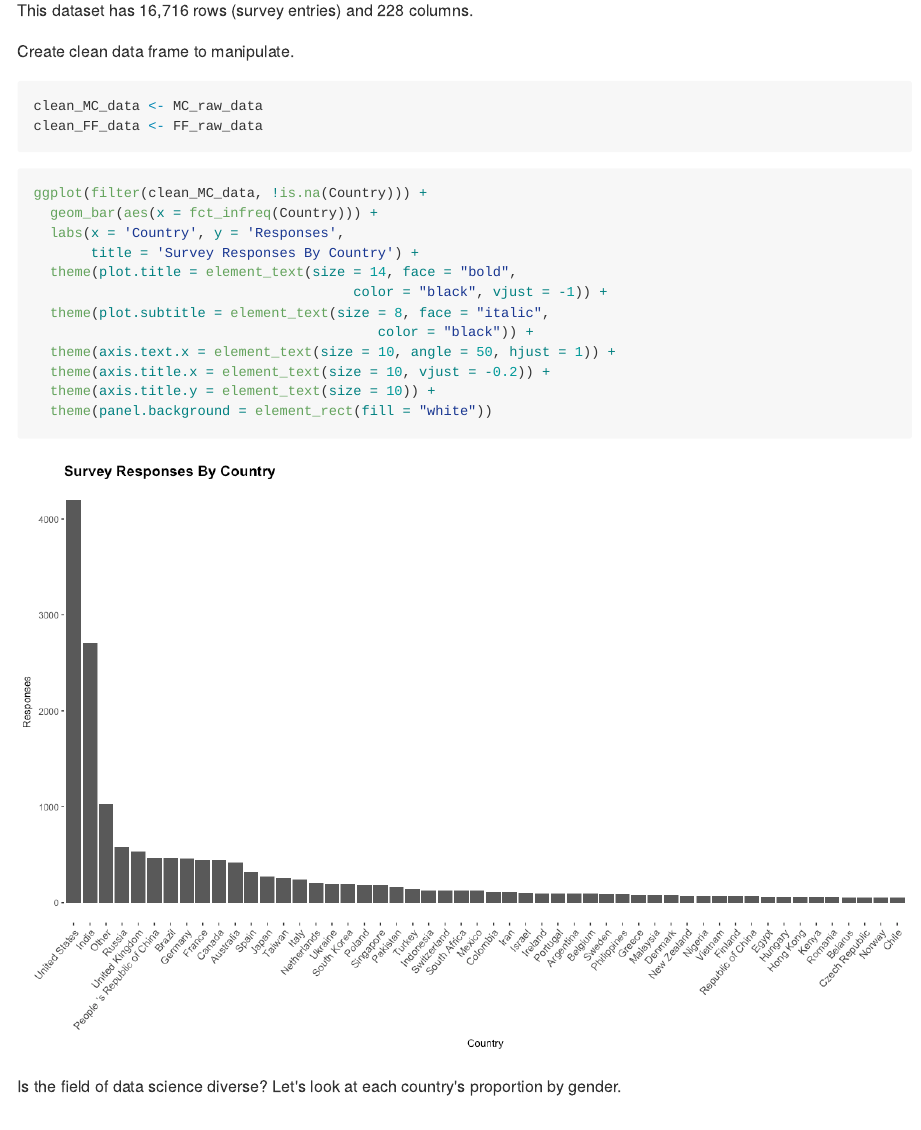
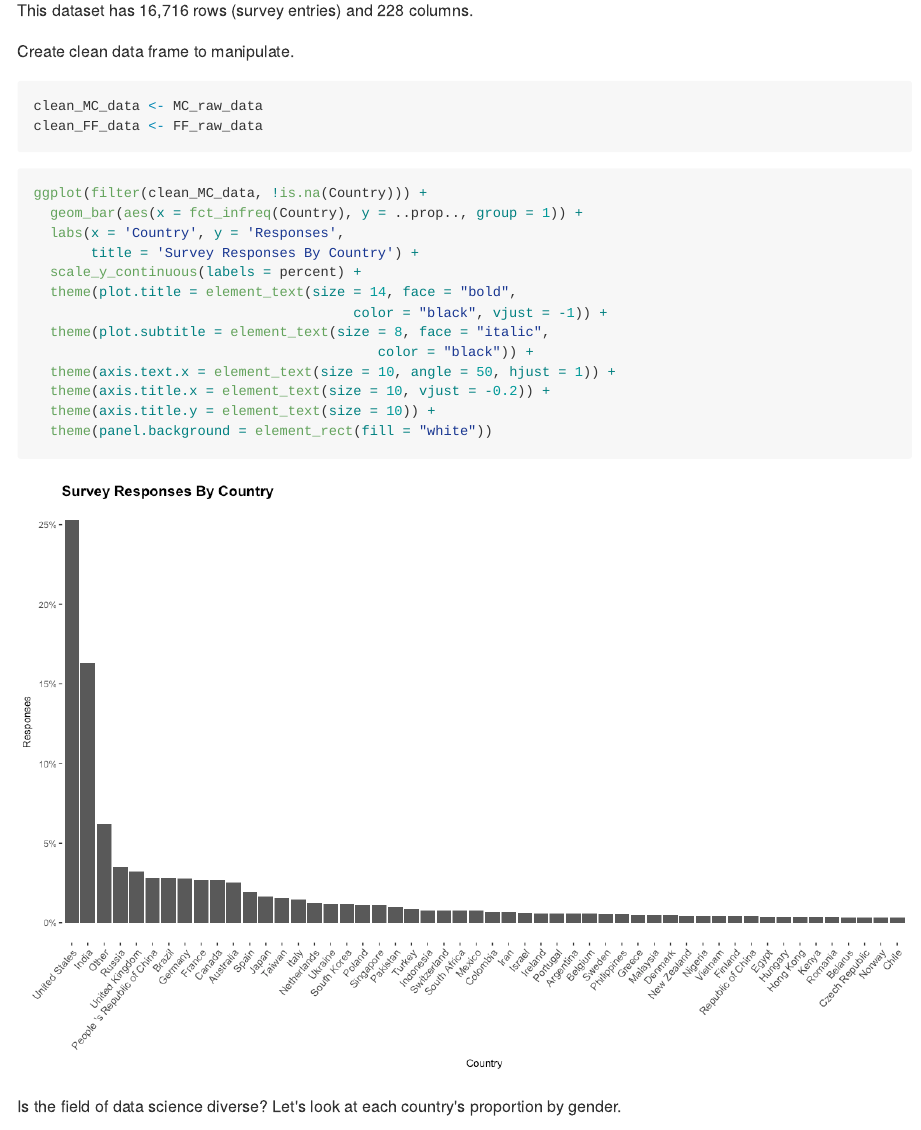
Before and after one commit to GoldbergData/Kaggle-Survey-2017, an R Markdown document (analysis.Rmd): the page in a window 1100 px wide, from 700 px down. The pictures show the output file analysis.md that the author committed with the source, drawn offline in the style of GitHub; long lines of code are wrapped.

Commit message:
Changed country chart to prop

````diff
--- a/analysis.Rmd
+++ b/analysis.Rmd
@@ -43,9 +43,10 @@ clean_FF_data <- FF_raw_data
 
 ```{r Country}
 ggplot(filter(clean_MC_data, !is.na(Country))) +
-  geom_bar(aes(x = fct_infreq(Country))) +
+  geom_bar(aes(x = fct_infreq(Country), y = ..prop.., group = 1)) +
   labs(x = 'Country', y = 'Responses',
        title = 'Survey Responses By Country') +
+  scale_y_continuous(labels = percent) +
   theme(plot.title = element_text(size = 14, face = "bold",
                                        color = "black", vjust = -1)) +
   theme(plot.subtitle = element_text(size = 8, face = "italic",
````
Also changed, not shown: Figs/Country-1.png, analysis.html (deleted), analysis.md.
